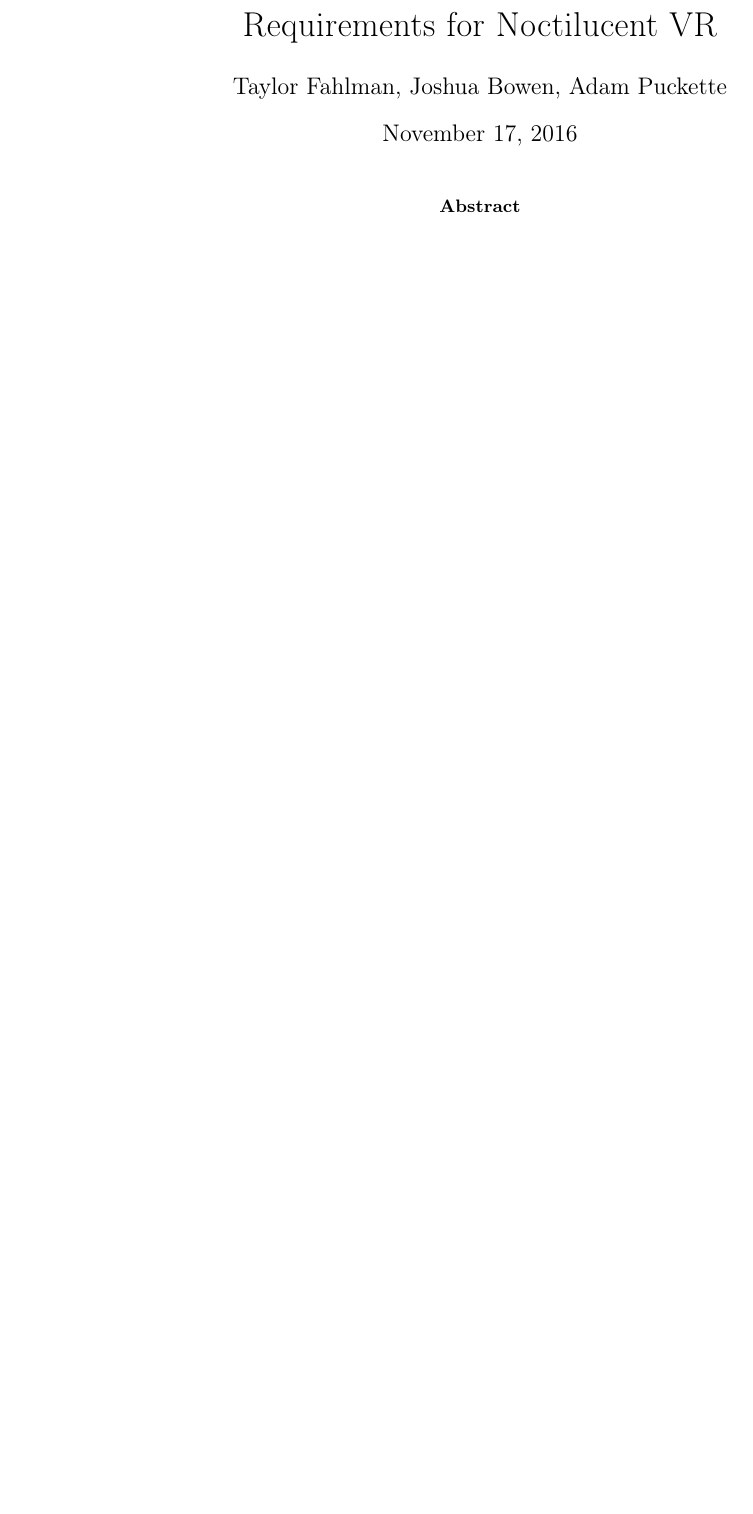
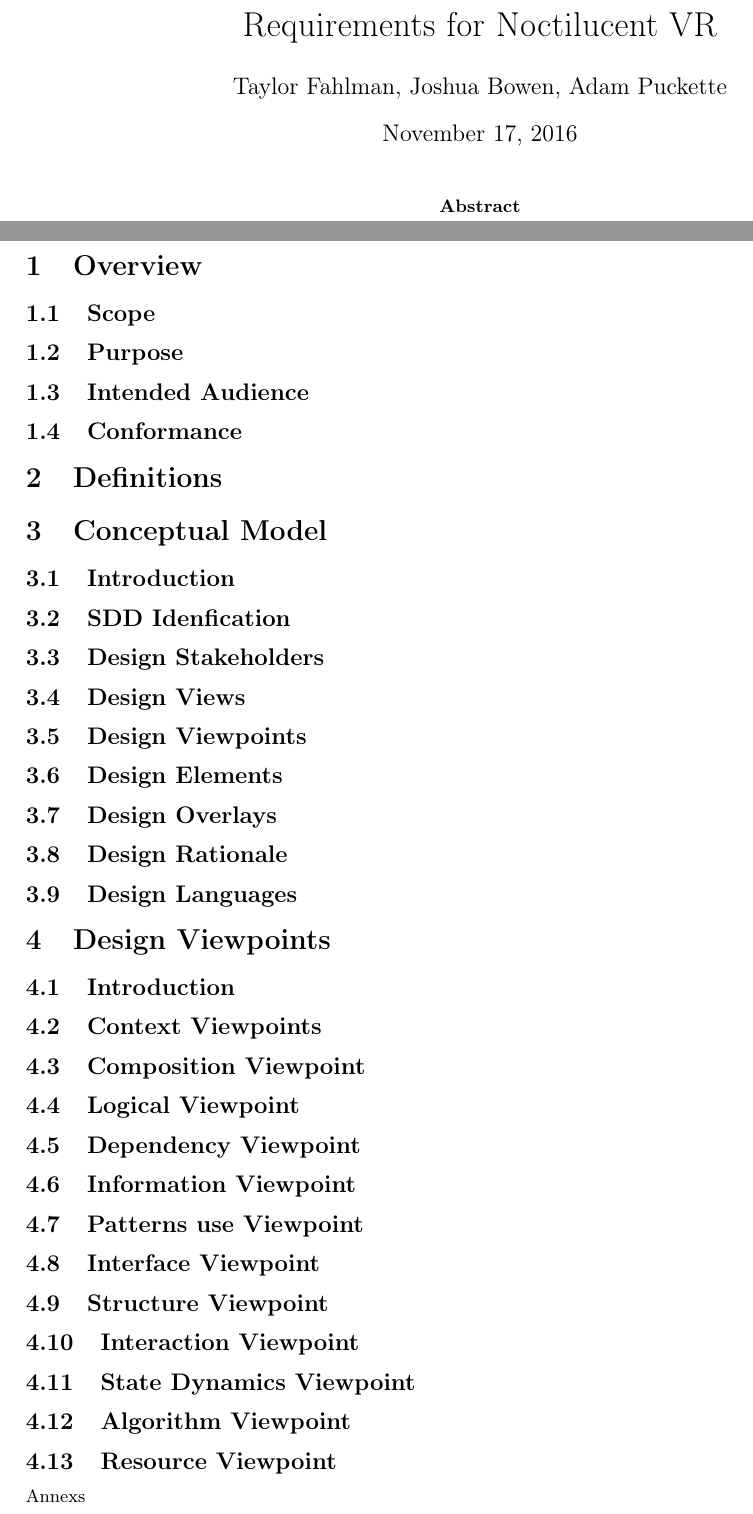
Before and after one commit to fahlmant/cs-senior-project, a LaTeX document (designdoc/designdoc.tex): part of page 1 of 2 before the commit and two parts of pages 1 and 2 of 3 after it, the two joined at a grey line, cut so that both start at the same text, the shorter picture padded with empty space. Compiled offline with pdfLaTeX.

Commit message:
Added Potential Headers

```diff
--- a/designdoc/designdoc.tex
+++ b/designdoc/designdoc.tex
@@ -30,3 +30,41 @@
 \thispagestyle{empty}
 \mbox{}
 
+\section{Overview}
+
+\subsection{Scope}
+\subsection{Purpose}
+\subsection{Intended Audience}
+\subsection{Conformance}
+
+\section{Definitions}
+
+\section{Conceptual Model}
+
+\subsection{Introduction}
+\subsection{SDD Idenfication}
+\subsection{Design Stakeholders}
+\subsection{Design Views}
+\subsection{Design Viewpoints}
+\subsection{Design Elements}
+\subsection{Design Overlays}
+\subsection{Design Rationale}
+\subsection{Design Languages}
+
+\section{Design Viewpoints}
+
+\subsection{Introduction}
+\subsection{Context Viewpoints}
+\subsection{Composition Viewpoint}
+\subsection{Logical Viewpoint}
+\subsection{Dependency Viewpoint}
+\subsection{Information Viewpoint}
+\subsection{Patterns use Viewpoint}
+\subsection{Interface Viewpoint}
+\subsection{Structure Viewpoint}
+\subsection{Interaction Viewpoint}
+\subsection{State Dynamics Viewpoint}
+\subsection{Algorithm Viewpoint}
+\subsection{Resource Viewpoint}
+
+Annexs
```
Also changed, not shown: designdoc/designdoc.tex (20 more changed lines).
